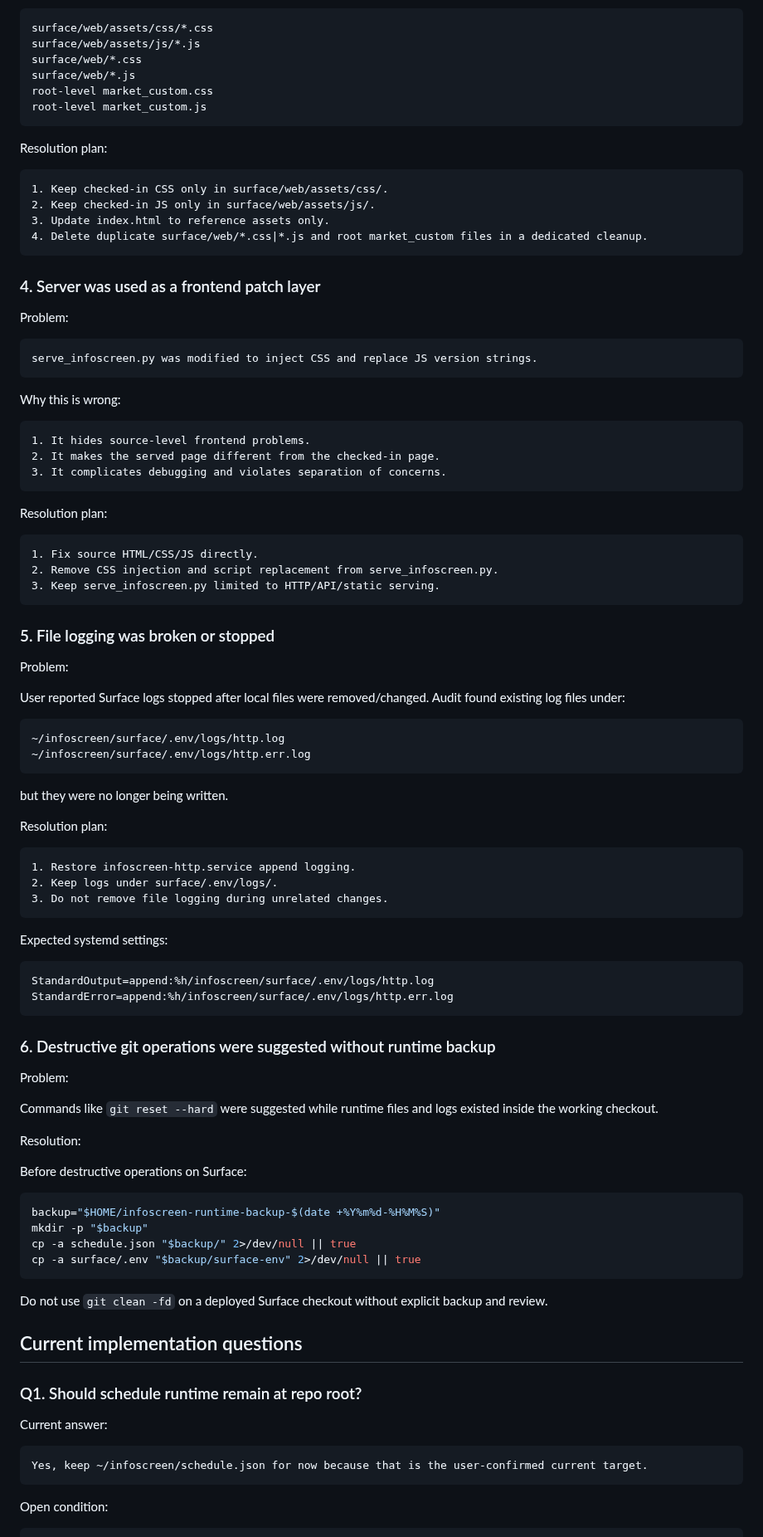
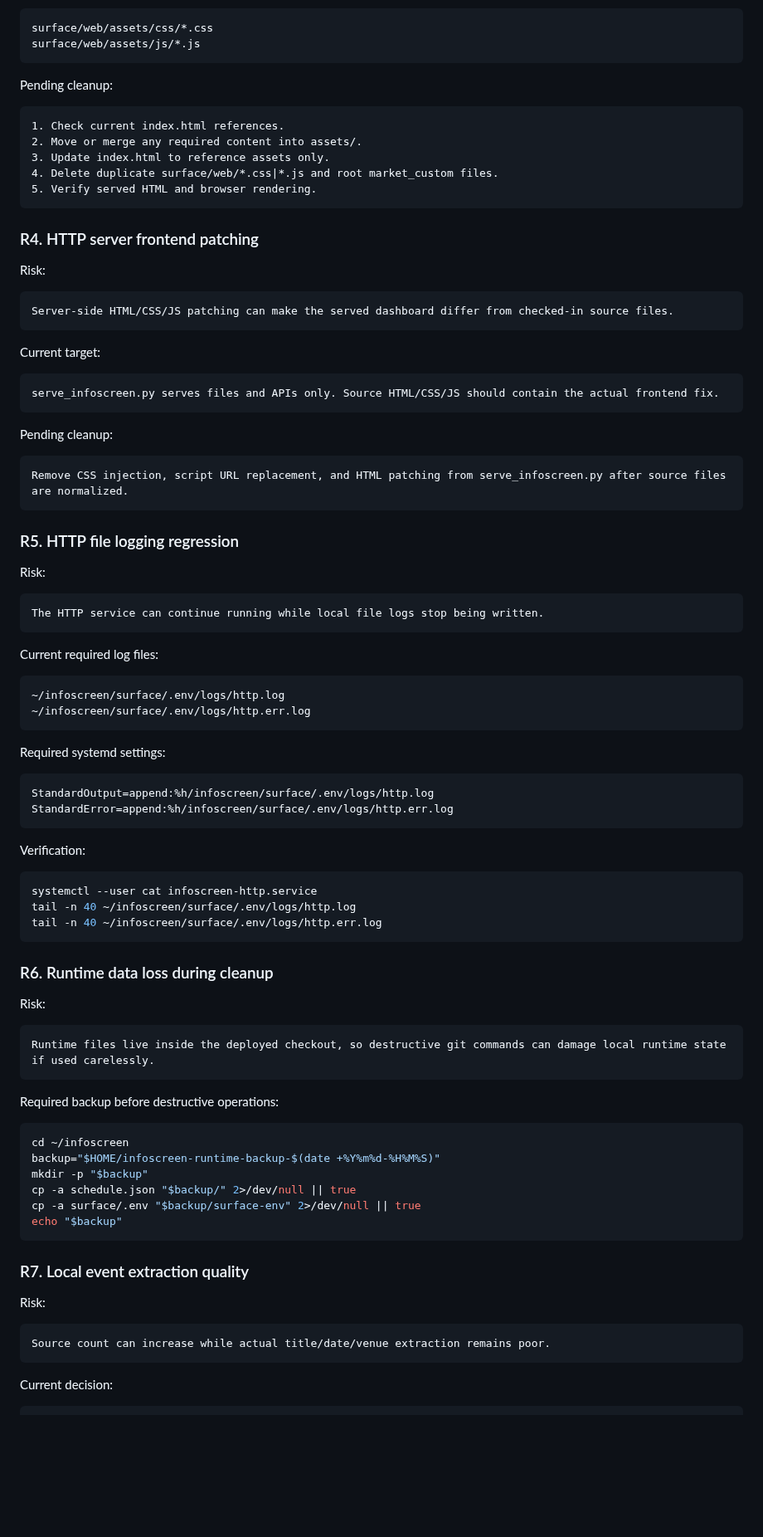
Before and after one commit to renchili/infoScreen, a Markdown page: docs/questions.md, the part around one of its changes. Shown at 83% size. Rendered like a GitHub page; blank space fills up the shorter version.

Commit message:
docs: keep questions focused on project risks

````diff
--- a/docs/questions.md
+++ b/docs/questions.md
@@ -99,102 +93,95 @@ Current tree contains both:
 ```text
 surface/web/assets/css/*.css
 surface/web/assets/js/*.js
-surface/web/*.css
-surface/web/*.js
-root-level market_custom.css
-root-level market_custom.js
 ```
 
-Resolution plan:
+Pending cleanup:
 
 ```text
-1. Keep checked-in CSS only in surface/web/assets/css/.
-2. Keep checked-in JS only in surface/web/assets/js/.
+1. Check current index.html references.
+2. Move or merge any required content into assets/.
 3. Update index.html to reference assets only.
-4. Delete duplicate surface/web/*.css|*.js and root market_custom files in a dedicated cleanup.
+4. Delete duplicate surface/web/*.css|*.js and root market_custom files.
+5. Verify served HTML and browser rendering.
 ```
 
-### 4. Server was used as a frontend patch layer
+### R4. HTTP server frontend patching
 
-Problem:
+Risk:
 
 ```text
-serve_infoscreen.py was modified to inject CSS and replace JS version strings.
+Server-side HTML/CSS/JS patching can make the served dashboard differ from checked-in source files.
 ```
 
-Why this is wrong:
+Current target:
 
 ```text
-1. It hides source-level frontend problems.
-2. It makes the served page different from the checked-in page.
-3. It complicates debugging and violates separation of concerns.
+serve_infoscreen.py serves files and APIs only. Source HTML/CSS/JS should contain the actual frontend fix.
 ```
 
-Resolution plan:
+Pending cleanup:
 
 ```text
-1. Fix source HTML/CSS/JS directly.
-2. Remove CSS injection and script replacement from serve_infoscreen.py.
-3. Keep serve_infoscreen.py limited to HTTP/API/static serving.
+Remove CSS injection, script URL replacement, and HTML patching from serve_infoscreen.py after source files are normalized.
 ```
 
-### 5. File logging was broken or stopped
+### R5. HTTP file logging regression
 
-Problem:
+Risk:
 
-User reported Surface logs stopped after local files were removed/changed. Audit found existing log files under:
+```text
+The HTTP service can continue running while local file logs stop being written.
+```
+
+Current required log files:
 
 ```text
 ~/infoscreen/surface/.env/logs/http.log
 ~/infoscreen/surface/.env/logs/http.err.log
 ```
 
-but they were no longer being written.
-
-Resolution plan:
-
-```text
-1. Restore infoscreen-http.service append logging.
-2. Keep logs under surface/.env/logs/.
-3. Do not remove file logging during unrelated changes.
-```
-
-Expected systemd settings:
+Required systemd settings:
 
 ```ini
 StandardOutput=append:%h/infoscreen/surface/.env/logs/http.log
 StandardError=append:%h/infoscreen/surface/.env/logs/http.err.log
 ```
 
-### 6. Destructive git operations were suggested without runtime backup
-
-Problem:
-
-Commands like `git reset --hard` were suggested while runtime files and logs existed inside the working checkout.
-
-Resolution:
-
-Before destructive operations on Surface:
+Verification:
 
 ```bash
+systemctl --user cat infoscreen-http.service
+tail -n 40 ~/infoscreen/surface/.env/logs/http.log
+tail -n 40 ~/infoscreen/surface/.env/logs/http.err.log
+```
+
+### R6. Runtime data loss during cleanup
+
+Risk:
+
+```text
+Runtime files live inside the deployed checkout, so destructive git commands can damage local runtime state if used carelessly.
+```
+
+Required backup before destructive operations:
+
+```bash
+cd ~/infoscreen
 backup="$HOME/infoscreen-runtime-backup-$(date +%Y%m%d-%H%M%S)"
 mkdir -p "$backup"
 cp -a schedule.json "$backup/" 2>/dev/null || true
 cp -a surface/.env "$backup/surface-env" 2>/dev/null || true
+echo "$backup"
 ```
 
-Do not use `git clean -fd` on a deployed Surface checkout without explicit backup and review.
+### R7. Local event extraction quality
 
-## Current implementation questions
-
-### Q1. Should schedule runtime remain at repo root?
-
-Current answer:
+Risk:
 
 ```text
-Yes, keep ~/infoscreen/schedule.json for now because that is the user-confirmed current target.
+Source count can increase while actual title/date/venue extraction remains poor.
 ```
 
-Open condition:
+Current decision:
 
 ```text
````
Also changed, not shown: other parts of docs/questions.md (+121 -121 lines).
